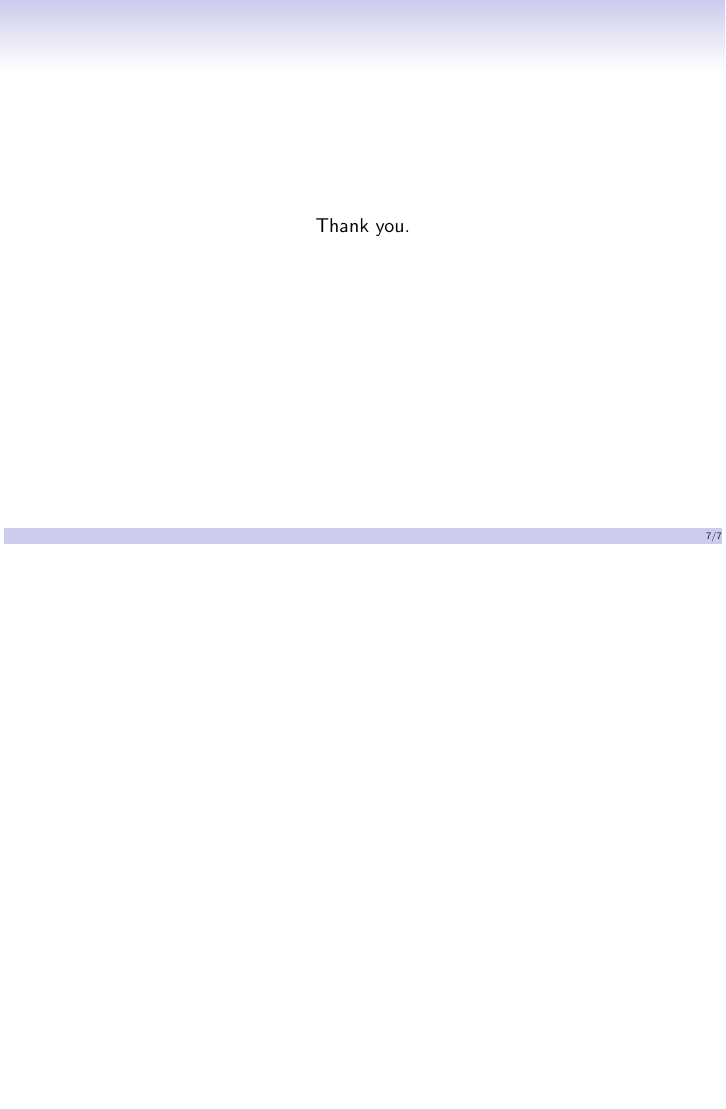
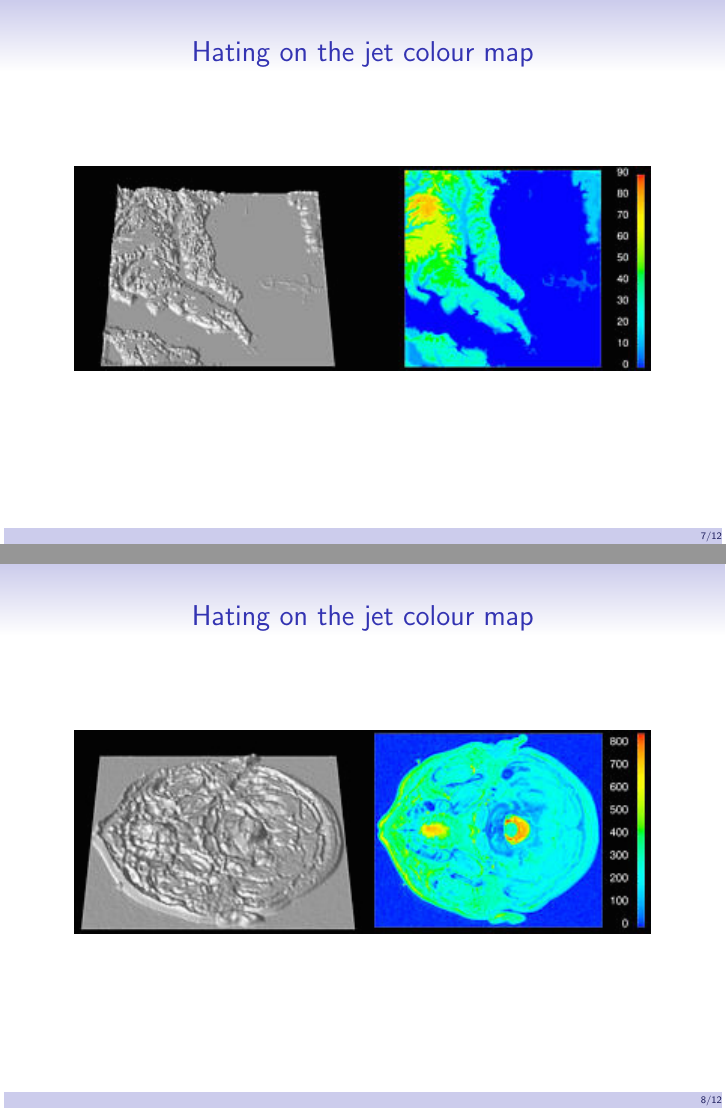
Before and after one commit to dmcdougall/scipy14-colormaps, LaTeX slides (best-practices/talk.tex): page 7 of 7 before the commit and pages 7 and 8 of 12 after it, the two joined at a grey line, the shorter picture padded with empty space. Compiled offline with pdfLaTeX.

Commit message:
Adding more bad example

```diff
--- a/best-practices/talk.tex
+++ b/best-practices/talk.tex
@@ -113,3 +113,16 @@
   \end{itemize}
 \end{frame}
 
+\begin{frame}{Hating on the jet colour map}
+  \begin{figure}[htp]
+    \includegraphics[scale=0.75]{chesapeake.jpg}
+  \end{figure}
+\end{frame}
+
+\begin{frame}{Hating on the jet colour map}
+  \begin{figure}[htp]
+    \includegraphics[scale=0.75]{mri.jpg}
+  \end{figure}
+\end{frame}
+
+\begin{frame}{Hating on the jet colour map}
@@ -115,0 +134 @@
+\begin{frame}{Hating on the jet colour map}
@@ -115,0 +140 @@
+\begin{frame}{Hating on the jet colour map}
```
Also changed, not shown: best-practices/talk.tex (15 more changed lines).
